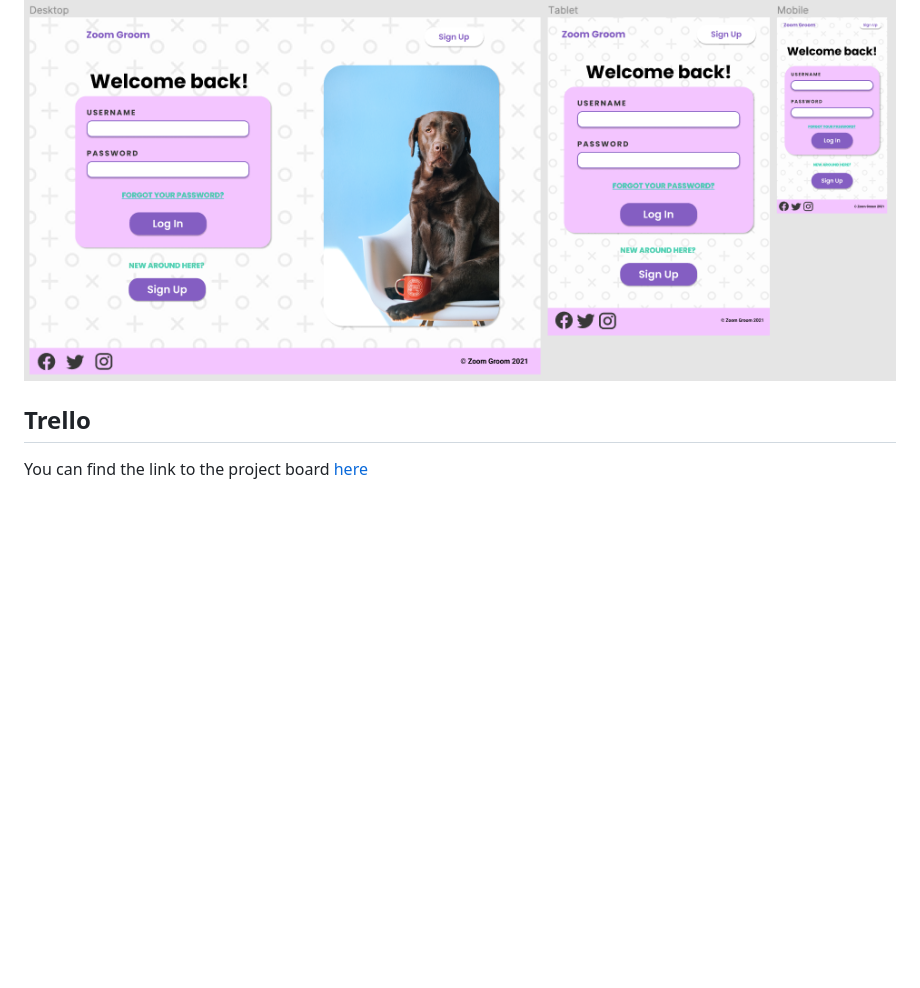
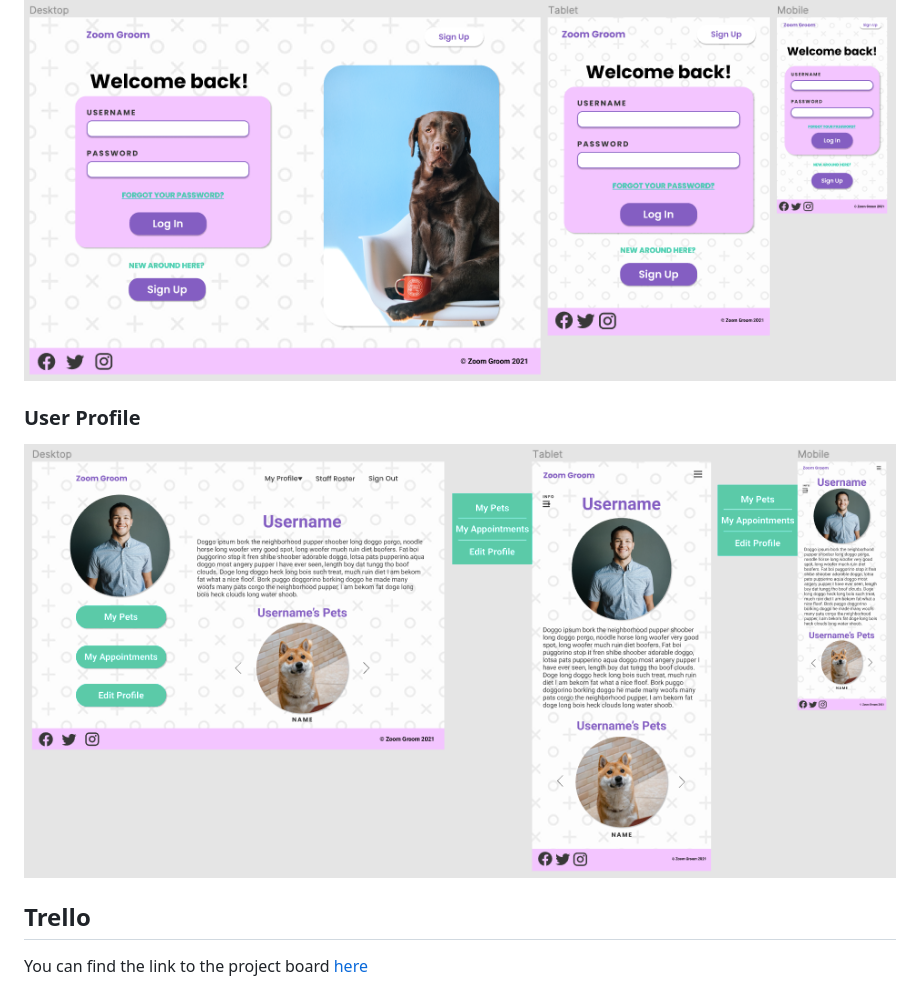
Before and after one commit to rubber-duck-friends/zoom-groom, a Markdown page: README.md, the part around the change. Drawn GitHub-style; pictures changed too: docs/wireframes/user-profile.png (added); blank space fills up the shorter version.

Commit message:
add wireframes for user profile page

```diff
--- a/README.md
+++ b/README.md
@@ -79,6 +79,9 @@ To Be Added
 ### Login Page
 ![Zoom Groom login page wireframe](./docs/wireframes/login-page.png)
 
+### User Profile
+![Zoom Groom user profile wireframe](./docs/wireframes/user-profile.png)
+
 ## Trello
 
 You can find the link to the project board [here](https://trello.com/b/NAcI5WoQ/dog-grooming-app)
```
